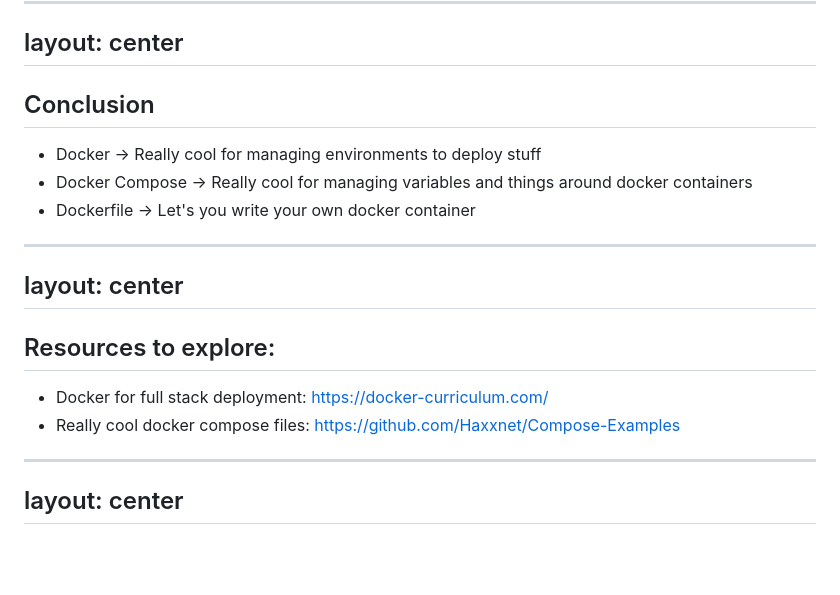
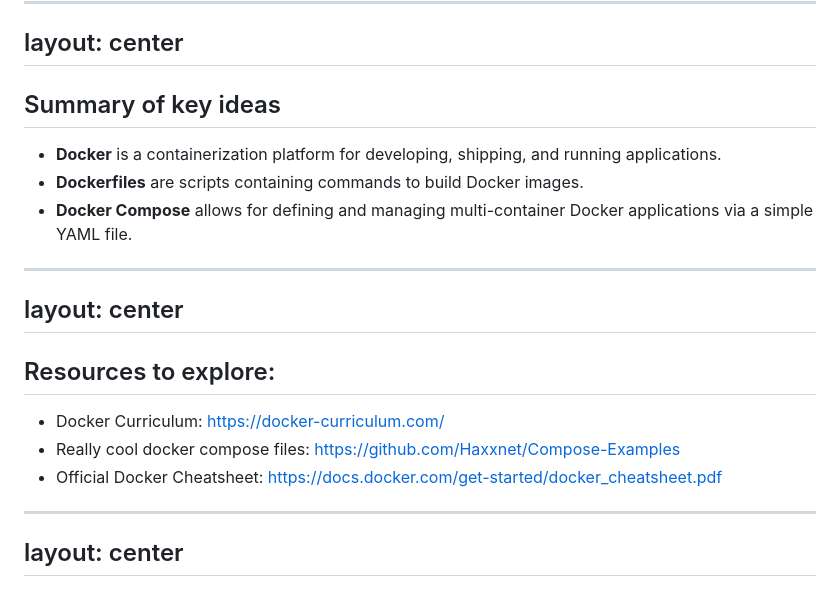
Before and after one commit to nushackers/chrome_devtools_workshop, a Markdown page: slides.md, the part around one of its changes. Drawn GitHub-style; blank space fills up the shorter version.

```diff
--- a/slides.md
+++ b/slides.md
@@ -945,11 +945,11 @@ layout: center
 layout: center
 ---
 
-## Conclusion
+## Summary of key ideas
 
-- Docker -> Really cool for managing environments to deploy stuff
-- Docker Compose -> Really cool for managing variables and things around docker containers
-- Dockerfile -> Let's you write your own docker container
+- **Docker** is a containerization platform for developing, shipping, and running applications.
+- **Dockerfiles** are scripts containing commands to build Docker images.
+- **Docker Compose** allows for defining and managing multi-container Docker applications via a simple YAML file.
 
 ---
 layout: center
@@ -957,8 +957,9 @@ layout: center
 
 ## Resources to explore:
 
-- Docker for full stack deployment: https://docker-curriculum.com/
+- Docker Curriculum: https://docker-curriculum.com/
 - Really cool docker compose files: https://github.com/Haxxnet/Compose-Examples
+- Official Docker Cheatsheet: https://docs.docker.com/get-started/docker_cheatsheet.pdf
 
 ---
 layout: center
```
Also changed, not shown: other parts of slides.md (+2 -2 lines).
